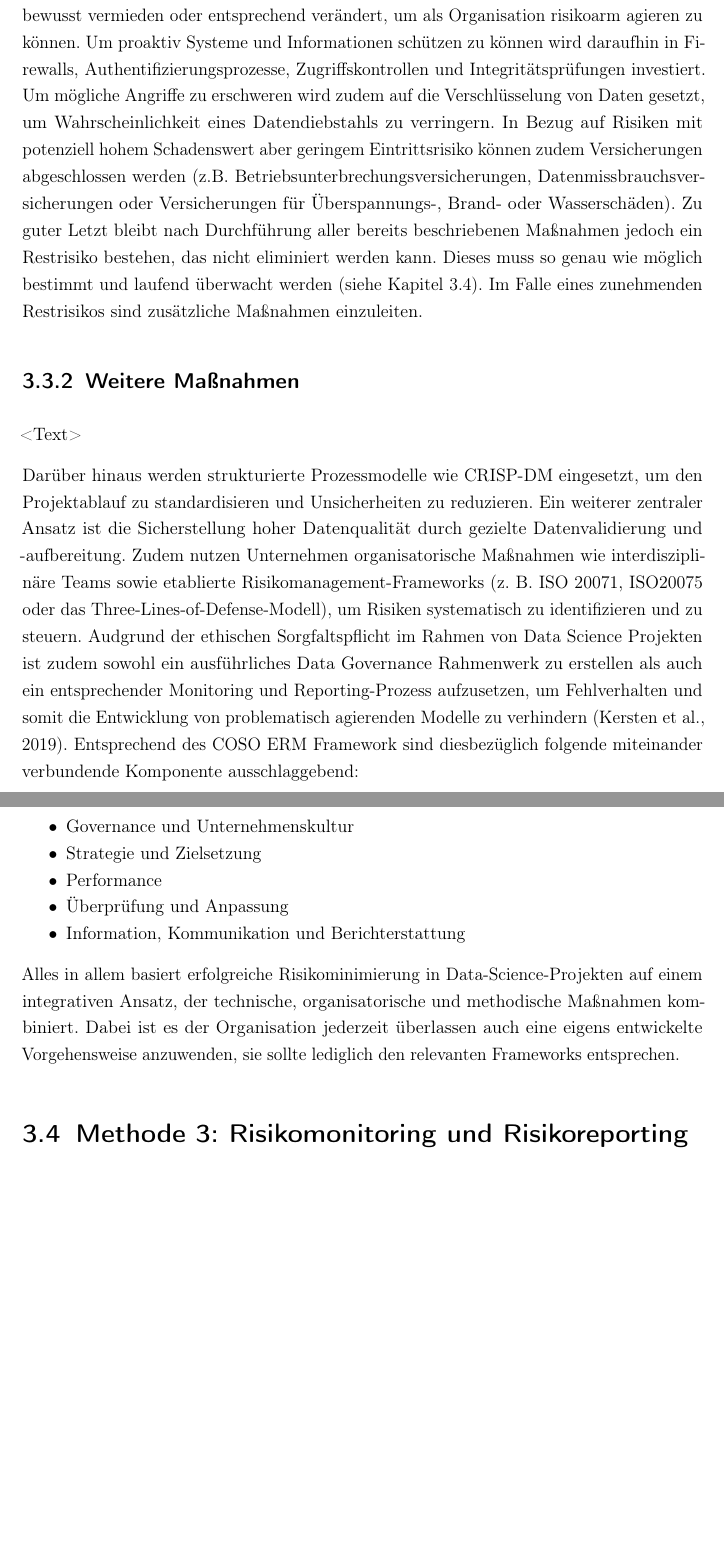
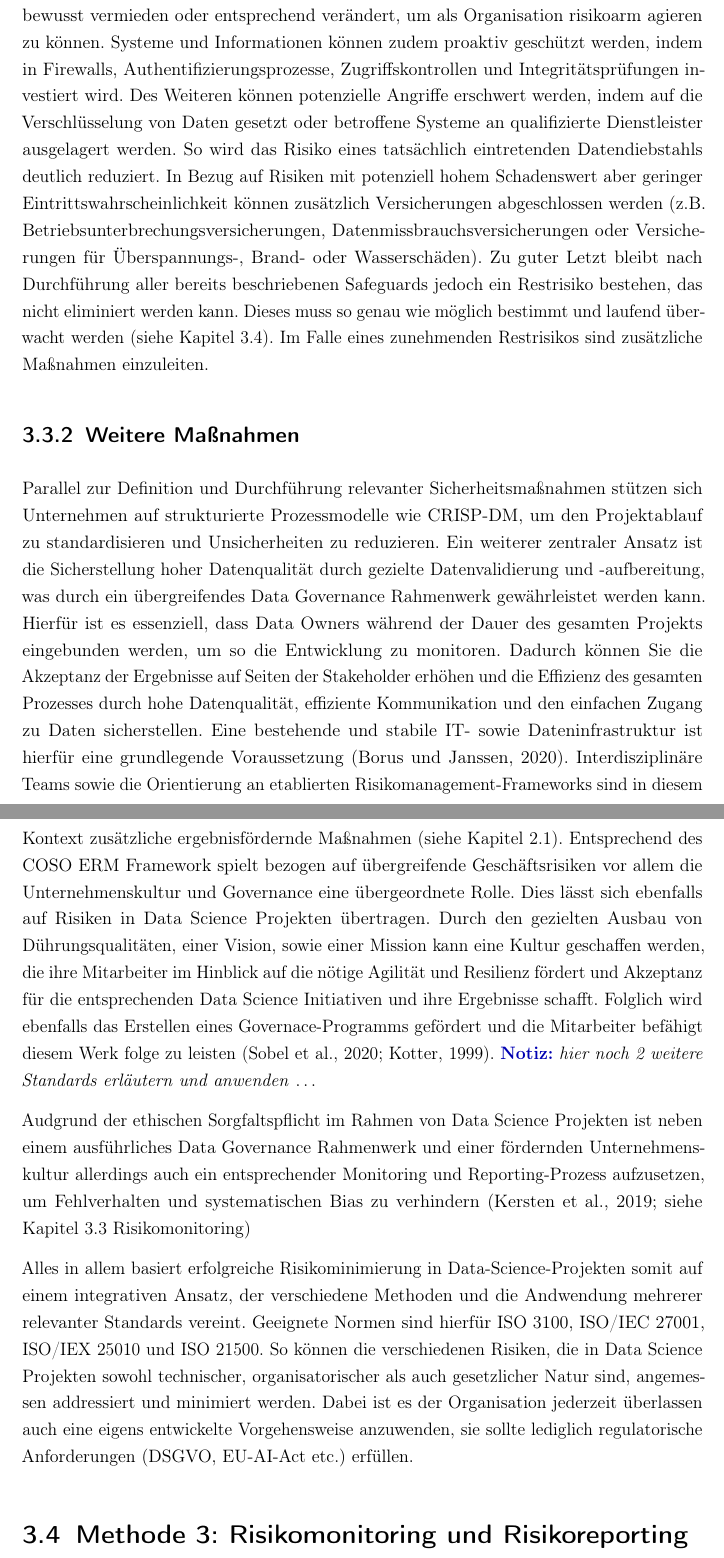
Before and after one commit to heydoma/Risikomanagment, a LaTeX thesis (Latex/main.tex, which reads Latex/chapters/03_methoden/03_methode2_risikominimierungsstrategien.tex): two parts of pages 17 and 18 of 28, joined at a grey line, cut so that both start at the same text, the shorter picture padded with empty space. Compiled offline with pdfLaTeX.

Commit message:
Tex-Dateien aktualisiert

```diff
--- a/Latex/chapters/03_methoden/03_methode2_risikominimierungsstrategien.tex
+++ b/Latex/chapters/03_methoden/03_methode2_risikominimierungsstrategien.tex
@@ -13,20 +12,14 @@ Entsprechend des internationalen Standards "ISO 27001" lässt sich der Prozess d
     \item Akzeptanz des Restrisikos
 \end{itemize}
 
-Um Risiken zu minimieren, werden zu Beginn des Prozesses riskante Vorgehensweisen bewusst vermieden oder entsprechend verändert, um als Organisation risikoarm agieren zu können. Um proaktiv Systeme und Informationen schützen zu können wird daraufhin in Firewalls, Authentifizierungsprozesse, Zugriffskontrollen und Integritätsprüfungen investiert. Um mögliche Angriffe zu erschweren wird zudem auf die Verschlüsselung von Daten gesetzt, um Wahrscheinlichkeit eines Datendiebstahls zu verringern. In Bezug auf Risiken mit potenziell hohem Schadenswert aber geringem Eintrittsrisiko können zudem Versicherungen abgeschlossen werden (z.B. Betriebsunterbrechungsversicherungen, Datenmissbrauchsversicherungen oder Versicherungen für Überspannungs-, Brand- oder Wasserschäden). Zu guter Letzt bleibt nach Durchführung aller bereits beschriebenen Maßnahmen jedoch ein Restrisiko bestehen, das nicht eliminiert werden kann. Dieses muss so genau wie möglich bestimmt und laufend überwacht werden (siehe Kapitel 3.4). Im Falle eines zunehmenden Restrisikos sind zusätzliche Maßnahmen einzuleiten.
+Um Risiken zu minimieren, werden zu Beginn des Prozesses riskante Vorgehensweisen bewusst vermieden oder entsprechend verändert, um als Organisation risikoarm agieren zu können. Systeme und Informationen können zudem proaktiv geschützt werden, indem in Firewalls, Authentifizierungsprozesse, Zugriffskontrollen und Integritätsprüfungen investiert wird. Des Weiteren können potenzielle Angriffe erschwert werden, indem auf die Verschlüsselung von Daten gesetzt oder betroffene Systeme an qualifizierte Dienstleister ausgelagert werden. So wird das Risiko eines tatsächlich eintretenden Datendiebstahls deutlich reduziert. In Bezug auf Risiken mit potenziell hohem Schadenswert aber geringer Eintrittswahrscheinlichkeit können zusätzlich Versicherungen abgeschlossen werden (z.B. Betriebsunterbrechungsversicherungen, Datenmissbrauchsversicherungen oder Versicherungen für Überspannungs-, Brand- oder Wasserschäden). Zu guter Letzt bleibt nach Durchführung aller bereits beschriebenen Safeguards jedoch ein Restrisiko bestehen, das nicht eliminiert werden kann. Dieses muss so genau wie möglich bestimmt und laufend überwacht werden (siehe Kapitel 3.4). Im Falle eines zunehmenden Restrisikos sind zusätzliche Maßnahmen einzuleiten.
 
 \subsection{Weitere Maßnahmen}
-\textless Text\textgreater
 
-Darüber hinaus werden strukturierte Prozessmodelle wie CRISP-DM eingesetzt, um den Projektablauf zu standardisieren und Unsicherheiten zu reduzieren. Ein weiterer zentraler Ansatz ist die Sicherstellung hoher Datenqualität durch gezielte Datenvalidierung und -aufbereitung. Zudem nutzen Unternehmen organisatorische Maßnahmen wie interdisziplinäre Teams sowie etablierte Risikomanagement-Frameworks (z. B. ISO 20071, ISO20075 oder das Three-Lines-of-Defense-Modell), um Risiken systematisch zu identifizieren und zu steuern.
-Audgrund der ethischen Sorgfaltspflicht im Rahmen von Data Science Projekten ist zudem sowohl ein ausführliches Data Governance Rahmenwerk zu erstellen als auch ein entsprechender Monitoring und Reporting-Prozess aufzusetzen, um Fehlverhalten und somit die Entwicklung von problematisch agierenden Modelle zu verhindern (Kersten et al., 2019). Entsprechend des COSO ERM Framework sind diesbezüglich folgende miteinander verbundende Komponente ausschlaggebend:
-\begin{itemize}
-    \item Governance und Unternehmenskultur
-    \item Strategie und Zielsetzung
-    \item Performance
-    \item Überprüfung und Anpassung
-    \item Information, Kommunikation und Berichterstattung
-\end{itemize}
+Parallel zur Definition und Durchführung relevanter Sicherheitsmaßnahmen stützen sich Unternehmen auf strukturierte Prozessmodelle wie CRISP-DM, um den Projektablauf zu standardisieren und Unsicherheiten zu reduzieren. Ein weiterer zentraler Ansatz ist die Sicherstellung hoher Datenqualität durch gezielte Datenvalidierung und -aufbereitung, was durch ein übergreifendes Data Governance Rahmenwerk gewährleistet werden kann. Hierfür ist es essenziell, dass Data Owners während der Dauer des gesamten Projekts eingebunden werden, um so die Entwicklung zu monitoren. Dadurch können Sie die Akzeptanz der Ergebnisse auf Seiten der Stakeholder erhöhen und die Effizienz des gesamten Prozesses durch hohe Datenqualität, effiziente Kommunikation und den einfachen Zugang zu Daten sicherstellen. Eine bestehende und stabile IT- sowie Dateninfrastruktur ist hierfür eine grundlegende Voraussetzung (Borus und Janssen, 2020). Interdisziplinäre Teams sowie die Orientierung an etablierten Risikomanagement-Frameworks sind in diesem Kontext zusätzliche ergebnisfördernde Maßnahmen (siehe Kapitel 2.1).
+Entsprechend des COSO ERM Framework spielt bezogen auf übergreifende Geschäftsrisiken vor allem die Unternehmenskultur und Governance eine übergeordnete Rolle. Dies lässt sich ebenfalls auf Risiken in Data Science Projekten übertragen. Durch den gezielten Ausbau von Dührungsqualitäten, einer Vision, sowie einer Mission kann eine Kultur geschaffen werden, die ihre Mitarbeiter im Hinblick auf die nötige Agilität und Resilienz fördert und Akzeptanz für die entsprechenden Data Science Initiativen und ihre Ergebnisse schafft. Folglich wird ebenfalls das Erstellen eines Governace-Programms gefördert und die Mitarbeiter befähigt diesem Werk folge zu leisten (Sobel et al., 2020; Kotter, 1999).
+\notiz{hier noch 2 weitere Standards erläutern und anwenden}
 
+Audgrund der ethischen Sorgfaltspflicht im Rahmen von Data Science Projekten ist neben einem ausführliches Data Governance Rahmenwerk und einer fördernden Unternehmenskultur allerdings auch ein entsprechender Monitoring und Reporting-Prozess aufzusetzen, um Fehlverhalten und systematischen Bias zu verhindern (Kersten et al., 2019; siehe Kapitel 3.3 Risikomonitoring)
 
-Alles in allem basiert erfolgreiche Risikominimierung in Data-Science-Projekten auf einem integrativen Ansatz, der technische, organisatorische und methodische Maßnahmen kombiniert. Dabei ist es der Organisation jederzeit überlassen auch eine eigens entwickelte Vorgehensweise anzuwenden, sie sollte lediglich den relevanten Frameworks entsprechen.
+Alles in allem basiert erfolgreiche Risikominimierung in Data-Science-Projekten somit auf einem integrativen Ansatz, der verschiedene Methoden und die Andwendung mehrerer relevanter Standards vereint. Geeignete Normen sind hierfür ISO 3100, ISO/IEC 27001, ISO/IEX 25010 und ISO 21500. So können die verschiedenen Risiken, die in Data Science Projekten sowohl technischer, organisatorischer als auch gesetzlicher Natur sind, angemessen addressiert und minimiert werden. Dabei ist es der Organisation jederzeit überlassen auch eine eigens entwickelte Vorgehensweise anzuwenden, sie sollte lediglich regulatorische Anforderungen (DSGVO, EU-AI-Act etc.) erfüllen.
```
Also changed, not shown: Latex/chapters/02_grundlagen/01_begriffe_definitionen.tex (+3 -4 lines), Latex/chapters/05_case_study/04_case_study_2.tex (+1 -0 lines), Latex/chapters/03_methoden/03_methode2_risikominimierungsstrategien.tex (5 more changed lines).
